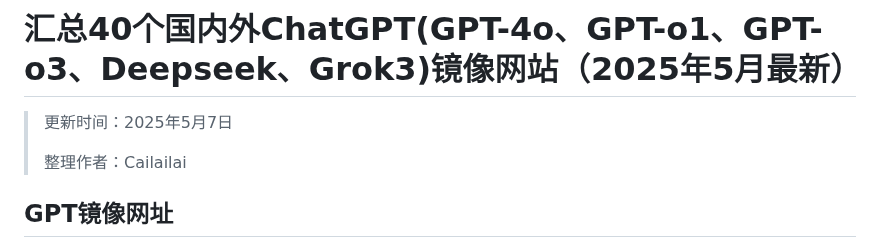
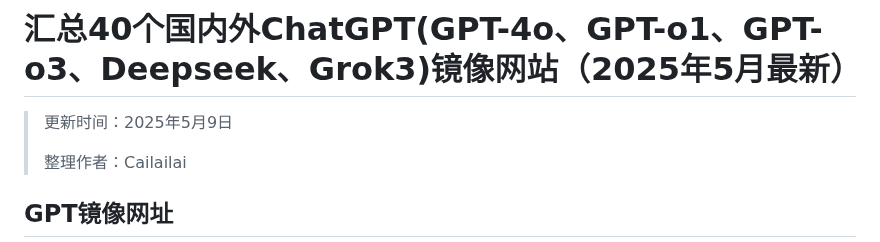
Before and after one commit to Cailailai/chatgpt-chinese, a Markdown page: README.md, the part around the change. Rendered like a GitHub page.

```diff
--- a/README.md
+++ b/README.md
@@ -1,6 +1,6 @@
 # 汇总40个国内外ChatGPT(GPT-4o、GPT-o1、GPT-o3、Deepseek、Grok3)镜像网站（2025年5月最新）
 
-> 更新时间：2025年5月7日
+> 更新时间：2025年5月9日
 >
 > 整理作者：Cailailai
 
```
